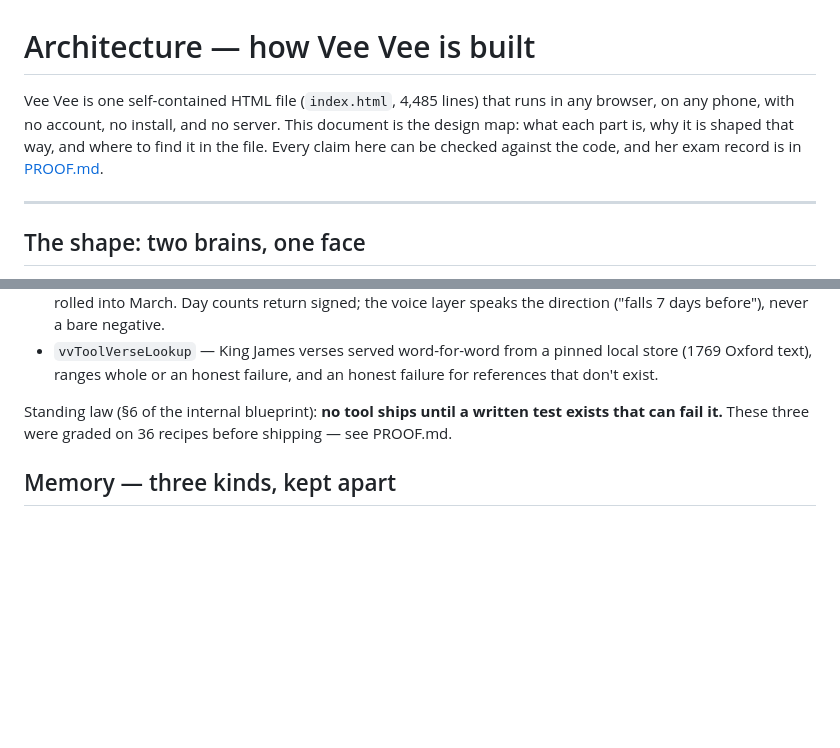
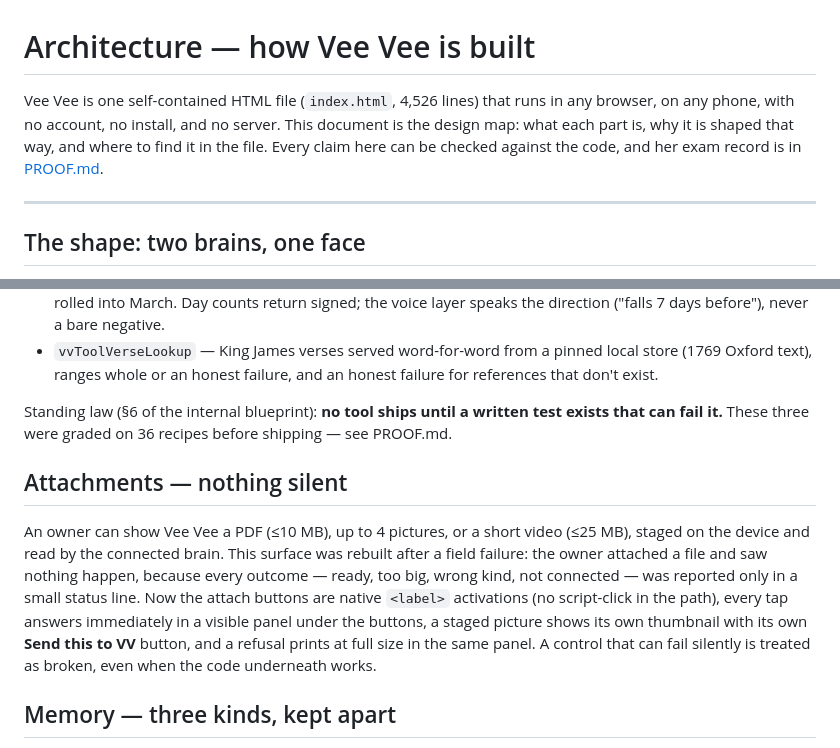
Before and after one commit to wayneherrington/veevee, a Markdown page: ARCHITECTURE.md, 2 parts joined by grey strips. GitHub-like rendering; blank space fills up the shorter version.

Commit message:
ARCHITECTURE: line count corrected to 4,526, Attachments section added

```diff
--- a/ARCHITECTURE.md
+++ b/ARCHITECTURE.md
@@ -1,6 +1,6 @@
 # Architecture — how Vee Vee is built
 
-Vee Vee is one self-contained HTML file (`index.html`, 4,485 lines) that runs in any browser, on any phone, with no account, no install, and no server. This document is the design map: what each part is, why it is shaped that way, and where to find it in the file. Every claim here can be checked against the code, and her exam record is in [PROOF.md](PROOF.md).
+Vee Vee is one self-contained HTML file (`index.html`, 4,526 lines) that runs in any browser, on any phone, with no account, no install, and no server. This document is the design map: what each part is, why it is shaped that way, and where to find it in the file. Every claim here can be checked against the code, and her exam record is in [PROOF.md](PROOF.md).
 
 ---
 
@@ -60,6 +60,10 @@ Three tools are declared to the model and executed **in the page**, with results
 - `vvToolVerseLookup` — King James verses served word-for-word from a pinned local store (1769 Oxford text), ranges whole or an honest failure, and an honest failure for references that don't exist.
 
 Standing law (§6 of the internal blueprint): **no tool ships until a written test exists that can fail it.** These three were graded on 36 recipes before shipping — see PROOF.md.
+
+## Attachments — nothing silent
+
+An owner can show Vee Vee a PDF (≤10 MB), up to 4 pictures, or a short video (≤25 MB), staged on the device and read by the connected brain. This surface was rebuilt after a field failure: the owner attached a file and saw nothing happen, because every outcome — ready, too big, wrong kind, not connected — was reported only in a small status line. Now the attach buttons are native `<label>` activations (no script-click in the path), every tap answers immediately in a visible panel under the buttons, a staged picture shows its own thumbnail with its own **Send this to VV** button, and a refusal prints at full size in the same panel. A control that can fail silently is treated as broken, even when the code underneath works.
 
 ## Memory — three kinds, kept apart
 
```
